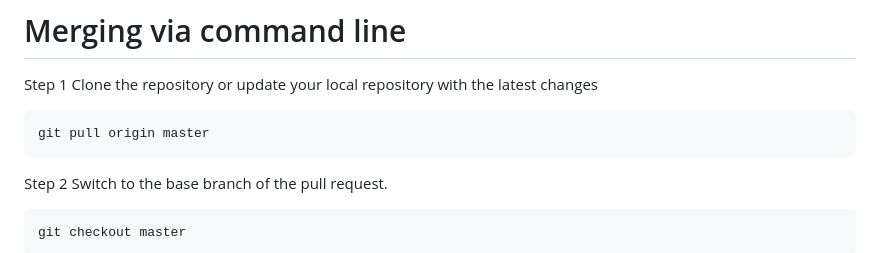
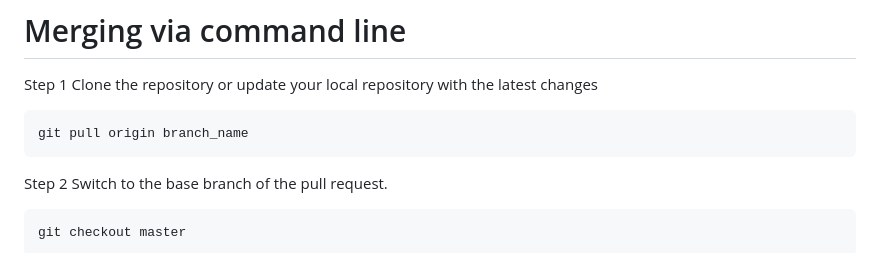
Before and after one commit to Musk-max/puddle, a Markdown page: module_1.md, the part around the change. Drawn GitHub-style.

Commit message:
module_1  updating_again

````diff
--- a/module_1.md
+++ b/module_1.md
@@ -138,7 +138,7 @@ Merge all of the commits into the base branch by clicking Merge pull request. If
 # Merging via command line
 Step 1 Clone the repository or update your local repository with the latest changes
 ```
-git pull origin master
+git pull origin branch_name
 ```
 Step 2 Switch to the base branch of the pull request.
 ```
````
